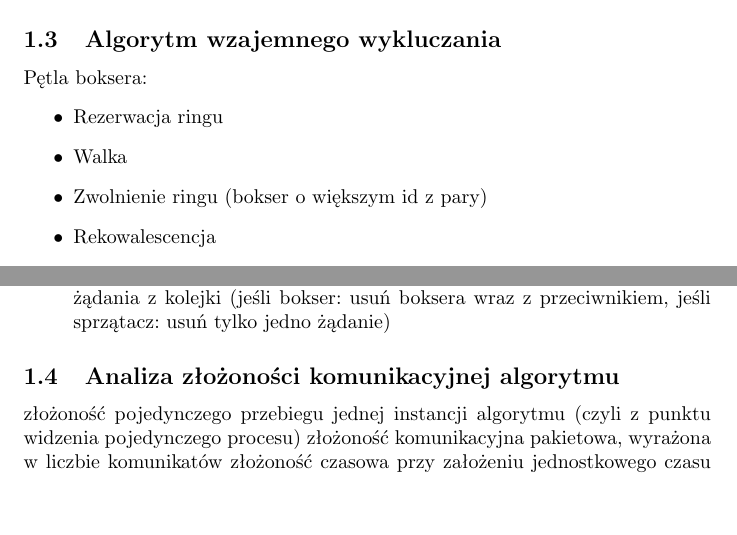
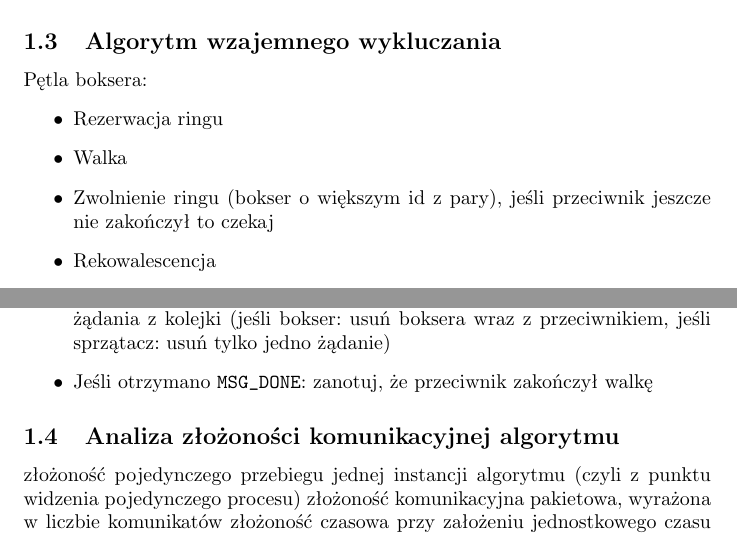
Before and after one commit to Scony/mpi-boxers, a LaTeX document (sprawozdanie/sprawozdanie.tex): two parts of pages 1 and 3 of 4, joined at a grey line, cut so that both start at the same text, the shorter picture padded with empty space. Compiled offline with pdfLaTeX.

Commit message:
Update algorithm description

```diff
--- a/sprawozdanie/sprawozdanie.tex
+++ b/sprawozdanie/sprawozdanie.tex
@@ -32,7 +32,8 @@ Pętla boksera:
 \begin{itemize}
     \item Rezerwacja ringu
     \item Walka
-    \item Zwolnienie ringu (bokser o większym id z pary)
+    \item Zwolnienie ringu (bokser o większym id z pary), jeśli
+    przeciwnik jeszcze nie zakończył to czekaj
     \item Rekowalescencja
 \end{itemize}
 
@@ -110,6 +111,8 @@ Odebranie wiadomości:
     sędziów, usuń odpowiednie żądania z kolejki (jeśli bokser: usuń
     boksera wraz z przeciwnikiem, jeśli sprzątacz: usuń tylko jedno
     żądanie)
+    \item Jeśli otrzymano \verb|MSG_DONE|: zanotuj, że przeciwnik
+    zakończył walkę
 \end{itemize}
 
 
```
